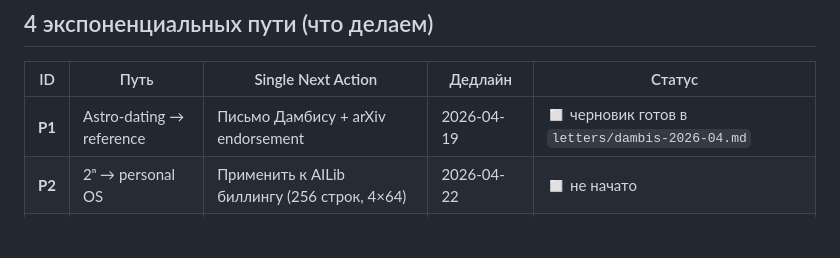
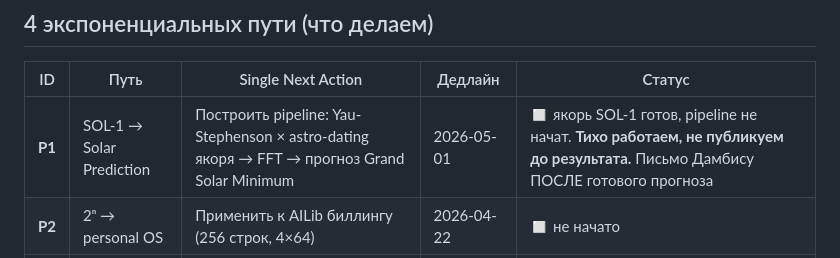
Before and after one commit to abelbleoworld-blip/astro-dating, a Markdown page: FOCUS-25.md, the part around the change. Rendered like a GitHub page; blank space fills up the shorter version.

Commit message:
pivot(P1): письмо Дамбису → тихая разработка SOL-1 до готового прогноза
Пользователь: «работаем потихому без писем, тут пахнет большим баблом»

P1 переориентирован:
- Было: письмо Дамбису → arXiv → JHA (метод)
- Стало: тихо построить pipeline SOL-1 → получить прогноз
  Grand Solar Minimum → ПОТОМ публиковать с результатом

Логика: публиковать репликацию метода = отдать приоритет.
Публиковать готовый ПРОГНОЗ = застолбить уникальную нишу
(астроверификация + солнечная активность = никто не делал).

Письмо Дамбису откладывается до готового прогноза.
FOCUS-25.md обновлён.

Co-Authored-By: Claude Opus 4.6 (1M context) <noreply@anthropic.com>

```diff
--- a/FOCUS-25.md
+++ b/FOCUS-25.md
@@ -5,7 +5,7 @@
 ## 4 экспоненциальных пути (что делаем)
 | ID | Путь | Single Next Action | Дедлайн | Статус |
 |---|---|---|---|---|
-| **P1** | Astro-dating → reference | Письмо Дамбису + arXiv endorsement | 2026-04-19 | ◻ черновик готов в `letters/dambis-2026-04.md` |
+| **P1** | SOL-1 → Solar Prediction | Построить pipeline: Yau-Stephenson × astro-dating якоря → FFT → прогноз Grand Solar Minimum | 2026-05-01 | ◻ якорь SOL-1 готов, pipeline не начат. **Тихо работаем, не публикуем до результата.** Письмо Дамбису ПОСЛЕ готового прогноза |
 | **P2** | 2ⁿ → personal OS | Применить к AILib биллингу (256 строк, 4×64) | 2026-04-22 | ◻ не начато |
 | **P3** | PC → critical infra | Voice on-demand (`voice` команда) | 2026-04-17 ✅ | ✅ работает: `voice`, `v`, см. `pilot/day2/voice-on-demand.md` |
 | **P4** | Thought leadership | Telegram-пост про ARCHITECTURE-2N + L8 | 2026-04-19 | ◻ черновик в `social/telegram-post-2n.md` |
```
